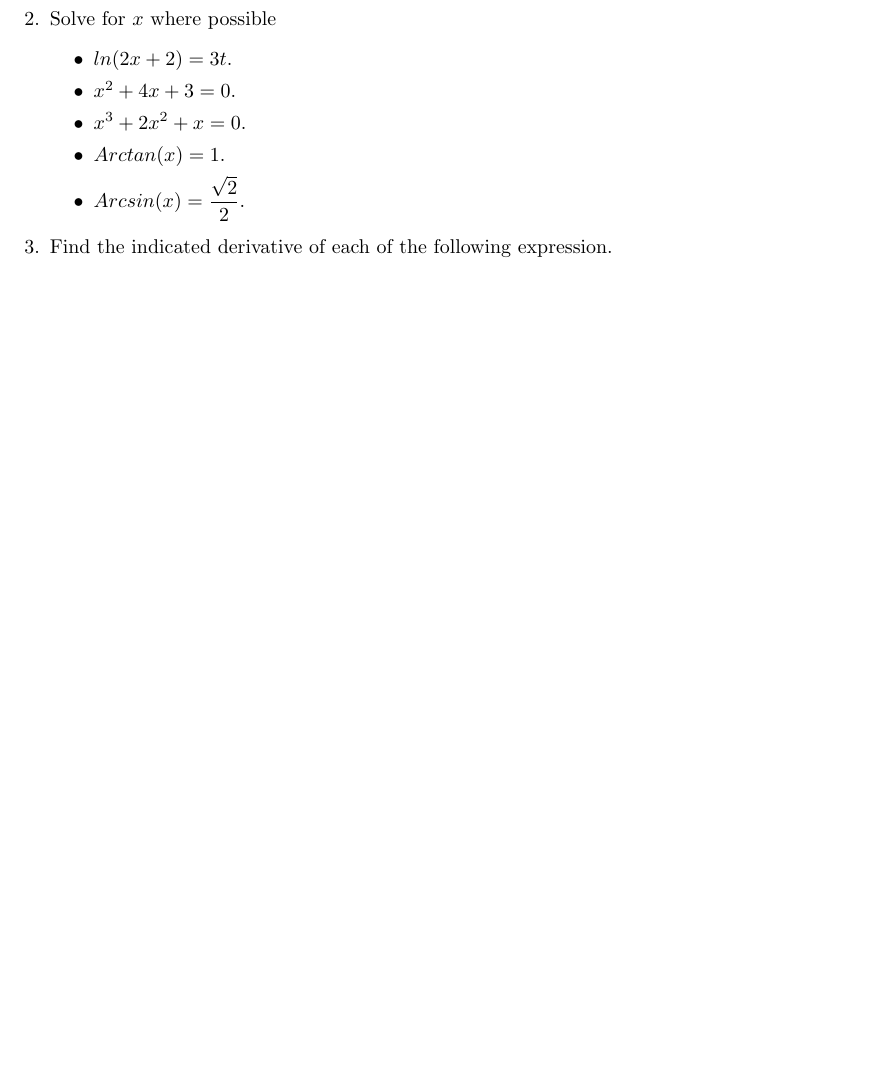
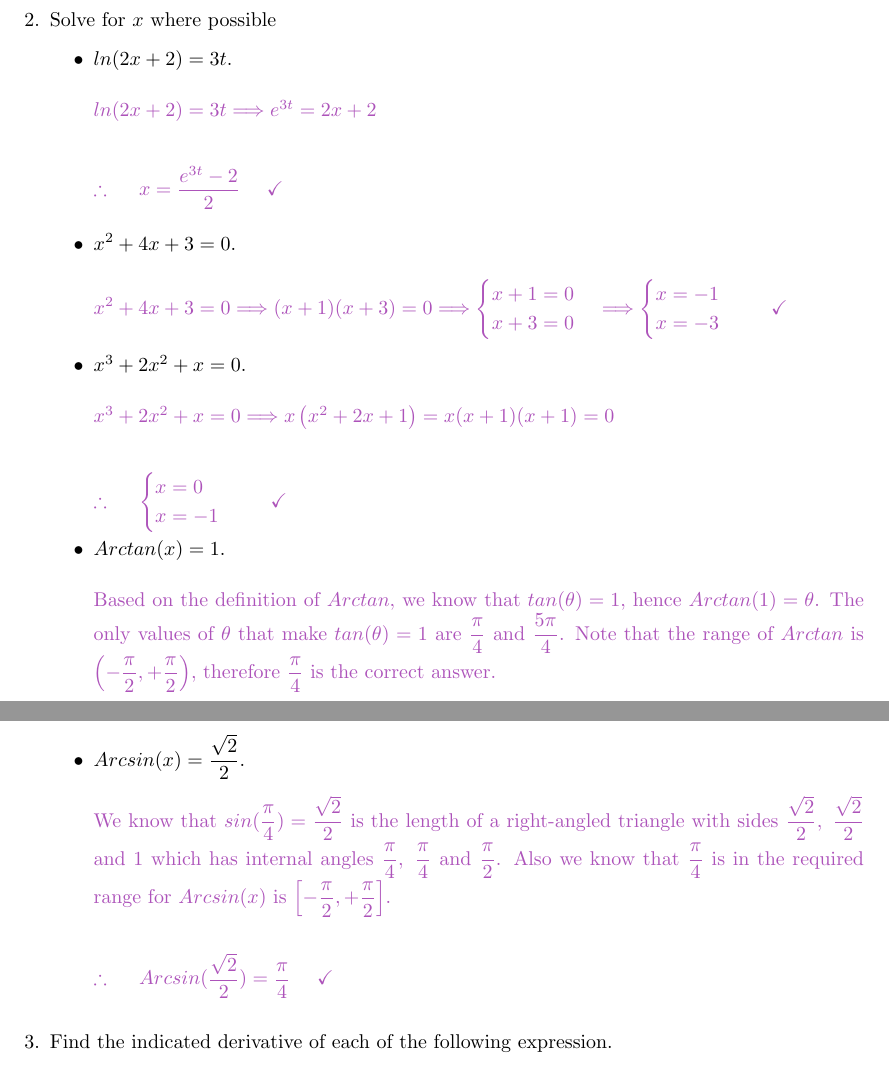
Before and after one commit to Behnam4/MAT-371, a LaTeX problem sheet (homeworkOne.tex): part of page 3 of 19 before the commit and two parts of pages 3 and 4 of 20 after it, the two joined at a grey line, cut so that both start at the same text, the shorter picture padded with empty space. Compiled offline with pdfLaTeX.

Commit message:
Solution #2

```diff
--- a/homeworkOne.tex
+++ b/homeworkOne.tex
@@ -168,13 +168,79 @@
     \begin{itemize}
       \item $ln(2x+2)=3t$.
 
+        \textcolor{hwColor}{
+          \\
+          $
+            ln(2x+2)=3t \Longrightarrow e^{3t}=2x+2
+            \\
+            \\
+            \\
+            \therefore ~~~~ x=\dfrac{e^{3t}-2}{2} ~~~~ \checkmark
+            \\
+          $
+        }
+
       \item $x^2+4x+3=0$.
+
+        \textcolor{hwColor}{
+          \\
+          $
+            x^2+4x+3=0 \Longrightarrow (x+1)(x+3)=0 \Longrightarrow \begin{cases}
+              x+1=0
+              \\
+              x+3=0
+            \end{cases} \Longrightarrow \begin{cases}
+              x=-1
+              \\
+              x=-3
+            \end{cases} ~~~~ \checkmark
+            \\
+          $
+        }
 
       \item $x^3+2x^2+x=0$.
 
+        \textcolor{hwColor}{
+          \\
+          $
+            x^3+2x^2+x=0 \Longrightarrow x \left(x^2+2x+1\right)=x(x+1)(x+1)=0
+            \\
+            \\
+            \\
+            \therefore ~~~~ \begin{cases}
+              x=0
+              \\
+              x=-1
+            \end{cases} ~~~~ \checkmark
+          $
+        }
+
       \item $Arctan (x)=1$.
 
+        \textcolor{hwColor}{
+          \\
+          Based on the definition of $Arctan$, we know that $tan(\theta)=1$, hence $Arctan(1)=\theta$.
+          The only values of $\theta$ that make $tan(\theta)=1$ are $\dfrac{\pi}{4}$ and $\dfrac{5 \pi}{4}$.
+          Note that the range of $Arctan$ is $\left(-\dfrac{\pi}{2}, +\dfrac{\pi}{2}\right)$, therefore
+          $\dfrac{\pi}{4}$ is the correct answer.
+        }
+
       \item $Arcsin (x)=\dfrac{\sqrt{2}}{2}$.
+
+      \textcolor{hwColor}{
+        \\
+        We know that $sin(\dfrac{\pi}{4})=\dfrac{\sqrt{2}}{2}$ is the length of a right-angled triangle
+        with sides $\dfrac{\sqrt{2}}{2}, ~ \dfrac{\sqrt{2}}{2}$ and $1$ which has internal
+        angles $\dfrac{\pi}{4}, ~ \dfrac{\pi}{4}$ and $\dfrac{\pi}{2}$. Also we know that $\dfrac{\pi}{4}$ is
+        in the required range for $Arcsin(x)$ is $\left[-\dfrac{\pi}{2}, +\dfrac{\pi}{2}\right]$.
+        \\
+        \\
+        \\
+        $
+          \therefore ~~~~ Arcsin(\dfrac{\sqrt{2}}{2})=\dfrac{\pi}{4} ~~~~ \checkmark
+          \\
+        $
+      }
 
     \end{itemize}
 
```
